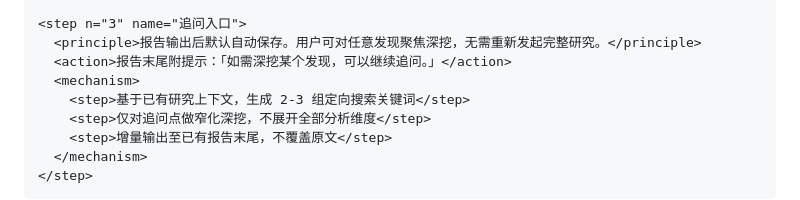
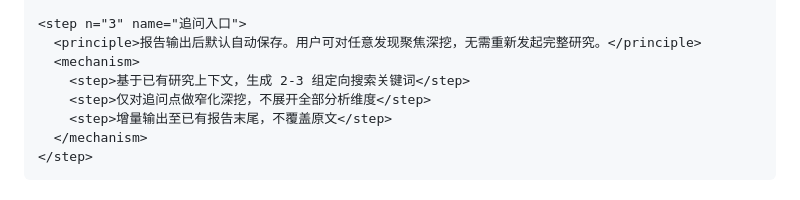
Before and after one commit to wangcb8i8i/agent-skills, a Markdown page: research-report/SKILL.md, the part around the change. Rendered like a GitHub page.

Commit message:
feat(research-report): remove redundant follow-up prompt from skill doc
- Remove the action instruction appending user prompt at report end for follow-up queries

```diff
--- a/research-report/SKILL.md
+++ b/research-report/SKILL.md
@@ -293,7 +293,6 @@ version: 2.1.0
 
     <step n="3" name="追问入口">
       <principle>报告输出后默认自动保存。用户可对任意发现聚焦深挖，无需重新发起完整研究。</principle>
-      <action>报告末尾附提示：「如需深挖某个发现，可以继续追问。」</action>
       <mechanism>
         <step>基于已有研究上下文，生成 2-3 组定向搜索关键词</step>
         <step>仅对追问点做窄化深挖，不展开全部分析维度</step>
```
